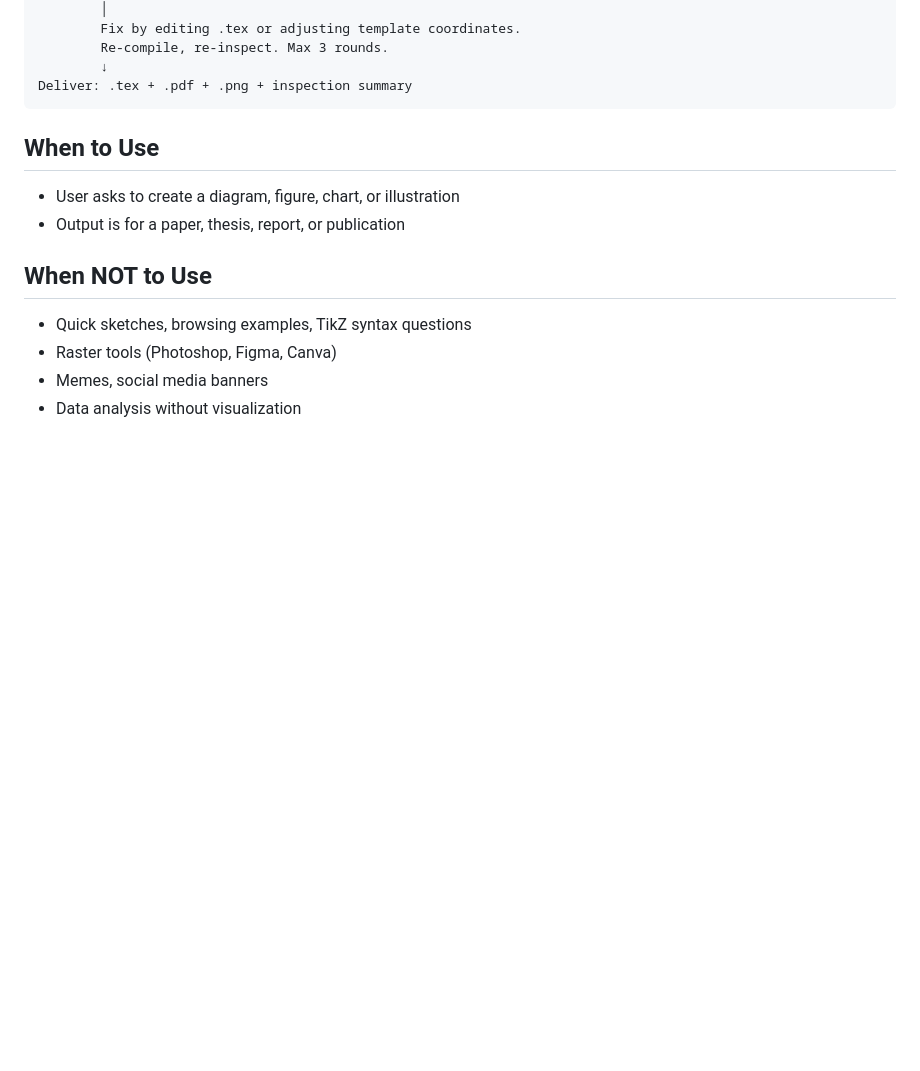
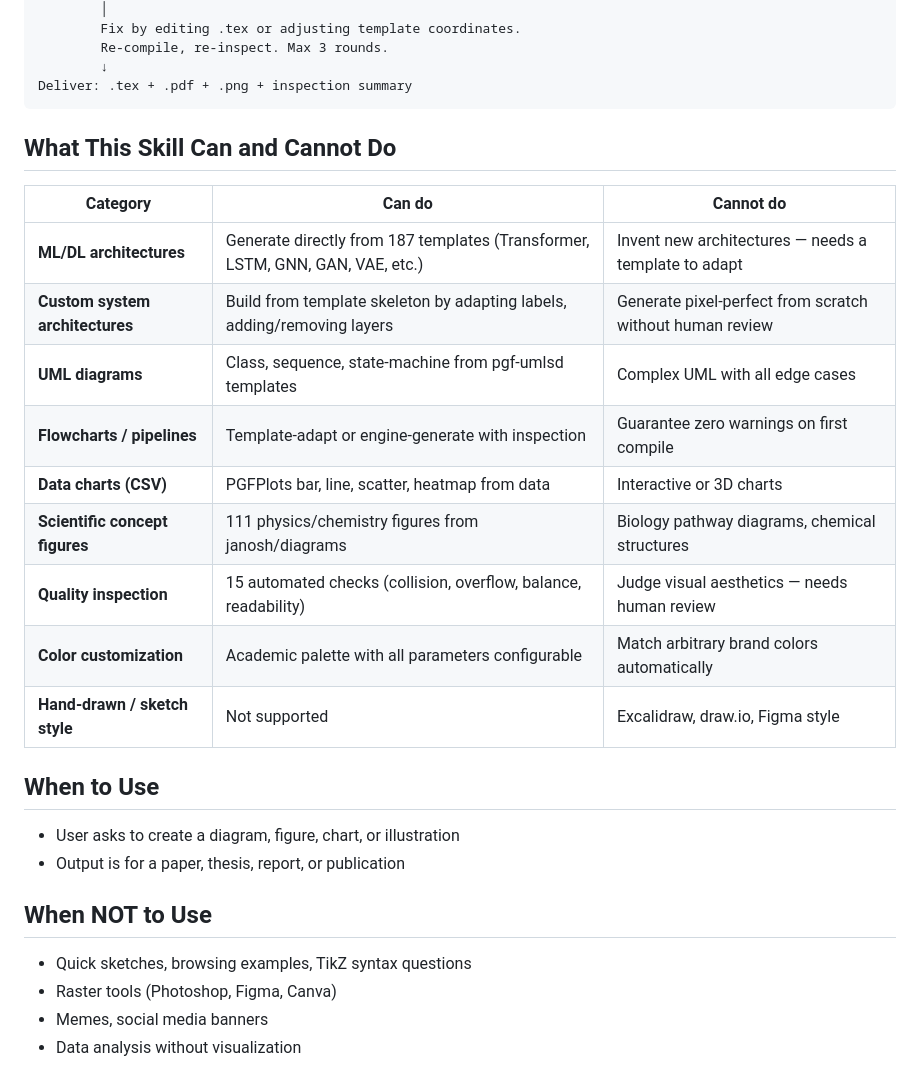
Before and after one commit to haiyichen001/tikz-figure-skill, a Markdown page: SKILL.md, the part around the change. Rendered like a GitHub page; blank space fills up the shorter version.

Commit message:
docs: add 'What This Skill Can and Cannot Do' capability table

````diff
--- a/SKILL.md
+++ b/SKILL.md
@@ -79,6 +79,20 @@ STEP 4 — Model Judges Each WARN (template-first mindset):
         ↓
 Deliver: .tex + .pdf + .png + inspection summary
 ```
+
+## What This Skill Can and Cannot Do
+
+| Category | Can do | Cannot do |
+|----------|--------|-----------|
+| **ML/DL architectures** | Generate directly from 187 templates (Transformer, LSTM, GNN, GAN, VAE, etc.) | Invent new architectures — needs a template to adapt |
+| **Custom system architectures** | Build from template skeleton by adapting labels, adding/removing layers | Generate pixel-perfect from scratch without human review |
+| **UML diagrams** | Class, sequence, state-machine from pgf-umlsd templates | Complex UML with all edge cases |
+| **Flowcharts / pipelines** | Template-adapt or engine-generate with inspection | Guarantee zero warnings on first compile |
+| **Data charts (CSV)** | PGFPlots bar, line, scatter, heatmap from data | Interactive or 3D charts |
+| **Scientific concept figures** | 111 physics/chemistry figures from janosh/diagrams | Biology pathway diagrams, chemical structures |
+| **Quality inspection** | 15 automated checks (collision, overflow, balance, readability) | Judge visual aesthetics — needs human review |
+| **Color customization** | Academic palette with all parameters configurable | Match arbitrary brand colors automatically |
+| **Hand-drawn / sketch style** | Not supported | Excalidraw, draw.io, Figma style |
 
 ## When to Use
 
````
